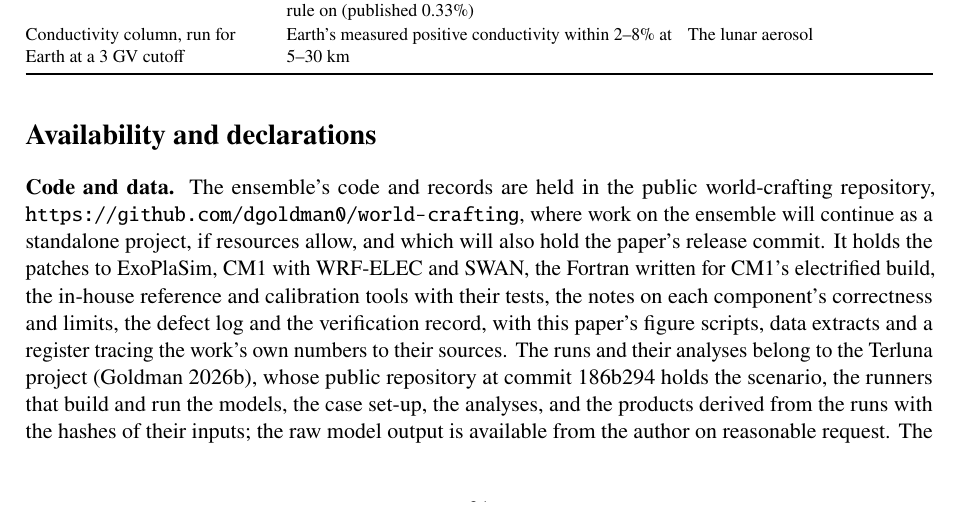
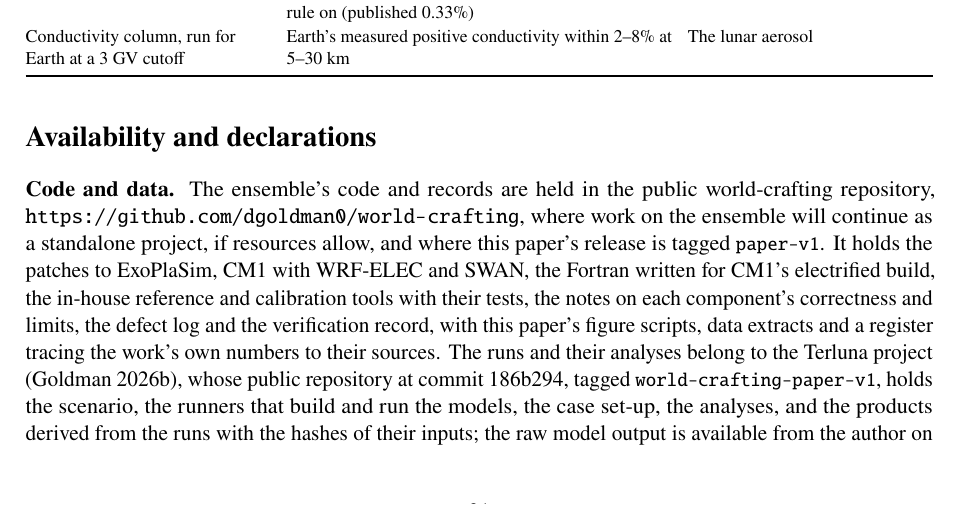
Before and after one commit to dgoldman0/world-crafting, a LaTeX paper (paper/main.tex, which reads paper/sections/availability.tex): part of page 31 of 37, cut so that both start at the same text. Compiled offline with pdfLaTeX.

Commit message:
Name the release tags in Code and data: paper-v1 here, world-crafting-paper-v1 in Terluna
Code and data promised that this repository would hold the paper's release commit; it now
says the release is tagged paper-v1 here, and that Terluna's commit 186b294 is tagged
world-crafting-paper-v1. With this text in the paper, paper-v1 has to mark the commit that
contains it, so the tag moves forward from c3914dc once the records follow.

Co-Authored-By: Claude Opus 5.5 (1M context) <noreply@anthropic.com>

```diff
--- a/paper/sections/availability.tex
+++ b/paper/sections/availability.tex
@@ -2,12 +2,11 @@
 
 \textbf{Code and data.} The ensemble's code and records are held in the public world-crafting repository,
 \url{https://github.com/dgoldman0/world-crafting}, where work on the ensemble will continue as a standalone
-project, if resources allow, and which will also hold the paper's release commit. It holds the patches to
+project, if resources allow, and where this paper's release is tagged \code{paper-v1}. It holds the patches to
 ExoPlaSim, CM1 with WRF-ELEC and SWAN, the Fortran written for CM1's electrified build, the in-house reference and
 calibration tools with their tests, the notes on each component's correctness and limits, the defect log and the
 verification record, with this paper's figure scripts, data extracts and a register tracing the work's own numbers
-to their sources. The runs and their analyses belong to the Terluna project \autocite{goldman2026terluna}, whose
-public repository at commit 186b294 holds the scenario, the runners that build and run the models, the case
+to their sources. The runs and their analyses belong to the Terluna project \autocite{goldman2026terluna}, whose public repository at commit 186b294, tagged \code{world-crafting-paper-v1}, holds the scenario, the runners that build and run the models, the case
 set-up, the analyses, and the products derived from the runs with the hashes of their inputs; the raw model output
 is available from the author on reasonable request. The patches apply to upstream sources pinned by checksum:
 ExoPlaSim 3.4.2 from its source distribution, CM1 release 22.0, SWAN 41.51 and WRF-ELEC at commit \code{e43041b};
```
